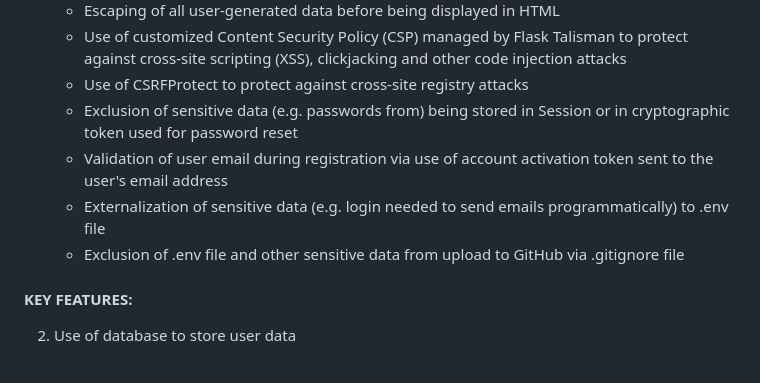
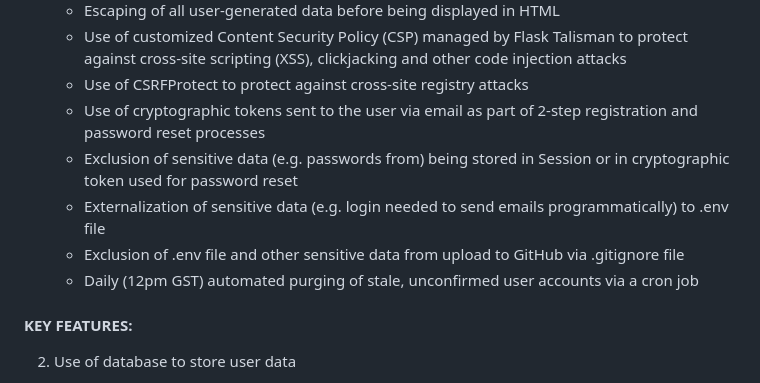
Before and after one commit to TheBuleGanteng/savorscript-v2-public, a Markdown page: README.md, the part around the change. Rendered like a GitHub page.

Commit message:
SSv2: readme.md: minor updates

```diff
--- a/README.md
+++ b/README.md
@@ -32,10 +32,11 @@ Allow developers to focus on the core of their development projects, with minima
     - Escaping of all user-generated data before being displayed in HTML
     - Use of customized Content Security Policy (CSP) managed by Flask Talisman to protect against cross-site scripting (XSS), clickjacking and other code injection attacks
     - Use of CSRFProtect to protect against cross-site registry attacks
+    - Use of cryptographic tokens sent to the user via email as part of 2-step registration and password reset processes
     - Exclusion of sensitive data (e.g. passwords from) being stored in Session or in cryptographic token used for password reset
-    - Validation of user email during registration via use of account activation token sent to the user's email address
     - Externalization of sensitive data (e.g. login needed to send emails programmatically) to .env file
     - Exclusion of .env file and other sensitive data from upload to GitHub via .gitignore file
+    - Daily (12pm GST) automated purging of stale, unconfirmed user accounts via a cron job
 
 
 
```
